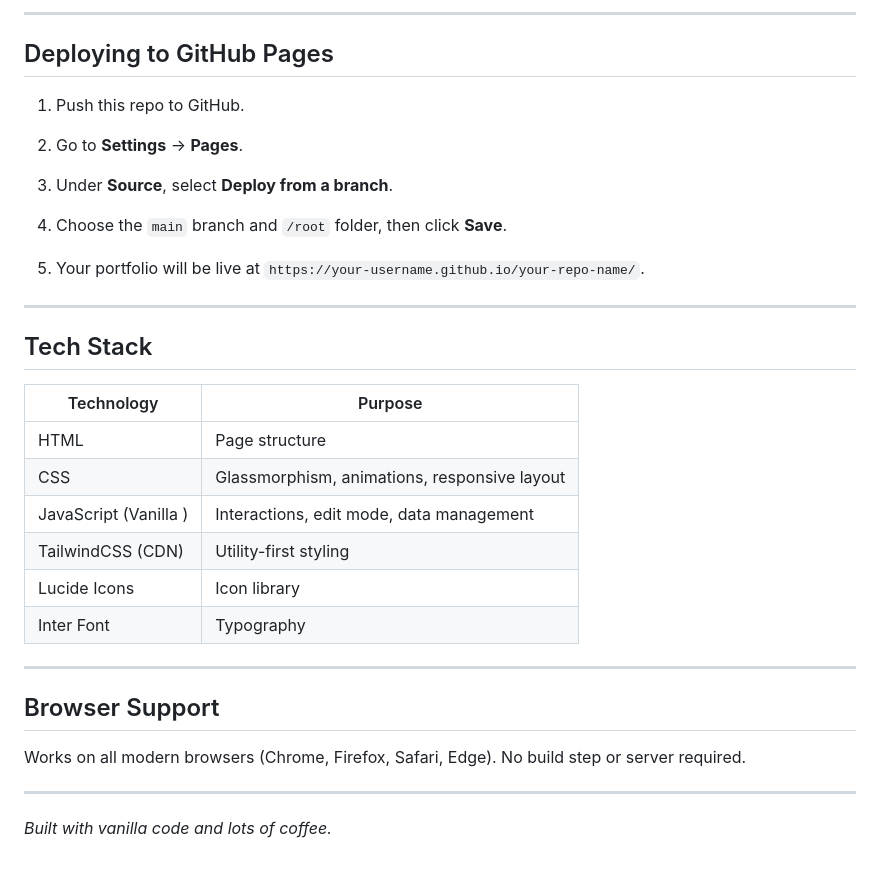
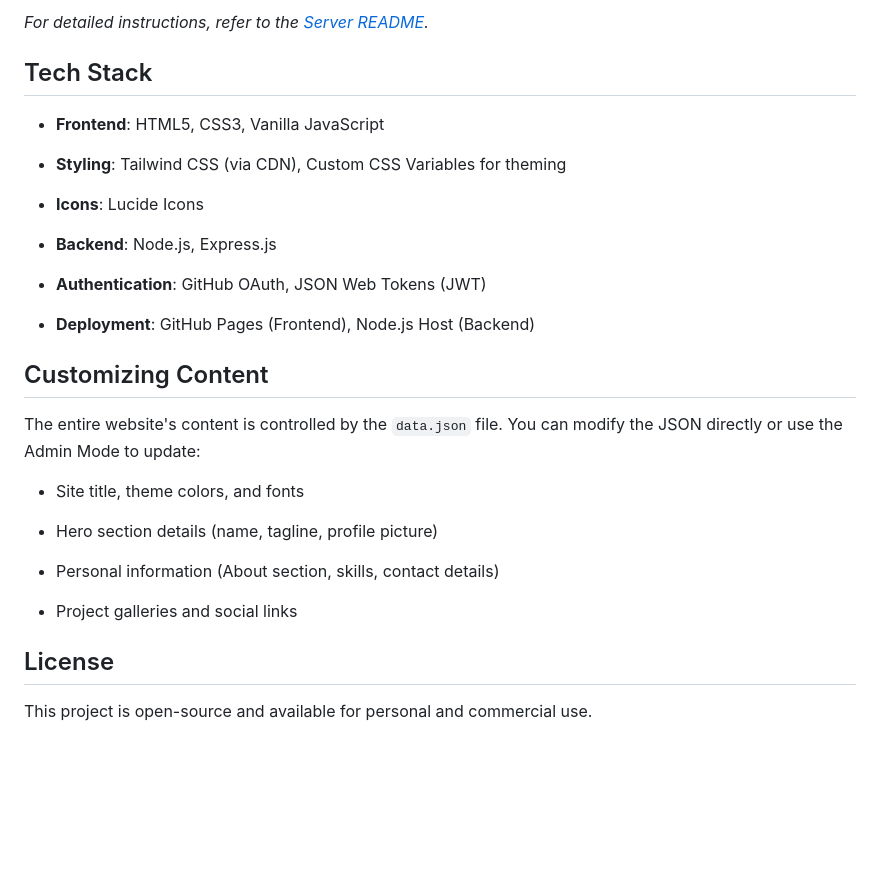
Before and after one commit to rawmid/easefolio, a Markdown page: README.md, the part around one of its changes. GitHub-like rendering; blank space fills up the shorter version.

```diff
--- a/README.md
+++ b/README.md
@@ -153,36 +82,31 @@ Edit the `data.js` file to change the default content that loads for every visit
----
-
-## Deploying to GitHub Pages
-
-1. Push this repo to GitHub.
-
-1. Go to **Settings** → **Pages**.
-
-1. Under **Source**, select **Deploy from a branch**.
-
-1. Choose the `main` branch and `/root` folder, then click **Save**.
-
-1. Your portfolio will be live at `https://your-username.github.io/your-repo-name/`.
-
----
+*For detailed instructions, refer to the *[*Server README*](server/README.md)*.*
 
 ## Tech Stack
 
-| Technology | Purpose |
-| --- | --- |
-| HTML | Page structure |
-| CSS | Glassmorphism, animations, responsive layout |
-| JavaScript (Vanilla ) | Interactions, edit mode, data management |
-| TailwindCSS (CDN) | Utility-first styling |
-| Lucide Icons | Icon library |
-| Inter Font | Typography |
+- **Frontend**: HTML5, CSS3, Vanilla JavaScript
 
----
+- **Styling**: Tailwind CSS (via CDN), Custom CSS Variables for theming
 
-## Browser Support
+- **Icons**: Lucide Icons
 
-Works on all modern browsers (Chrome, Firefox, Safari, Edge). No build step or server required.
+- **Backend**: Node.js, Express.js
 
----
+- **Authentication**: GitHub OAuth, JSON Web Tokens (JWT)
 
-*Built with vanilla code and lots of coffee.*
+- **Deployment**: GitHub Pages (Frontend), Node.js Host (Backend)
+
+## Customizing Content
+
+The entire website's content is controlled by the `data.json` file. You can modify the JSON directly or use the Admin Mode to update:
+
+- Site title, theme colors, and fonts
+
+- Hero section details (name, tagline, profile picture)
+
+- Personal information (About section, skills, contact details)
+
+- Project galleries and social links
+
+## License
+
+This project is open-source and available for personal and commercial use.
```
Also changed, not shown: other parts of README.md (+47 -118 lines).
